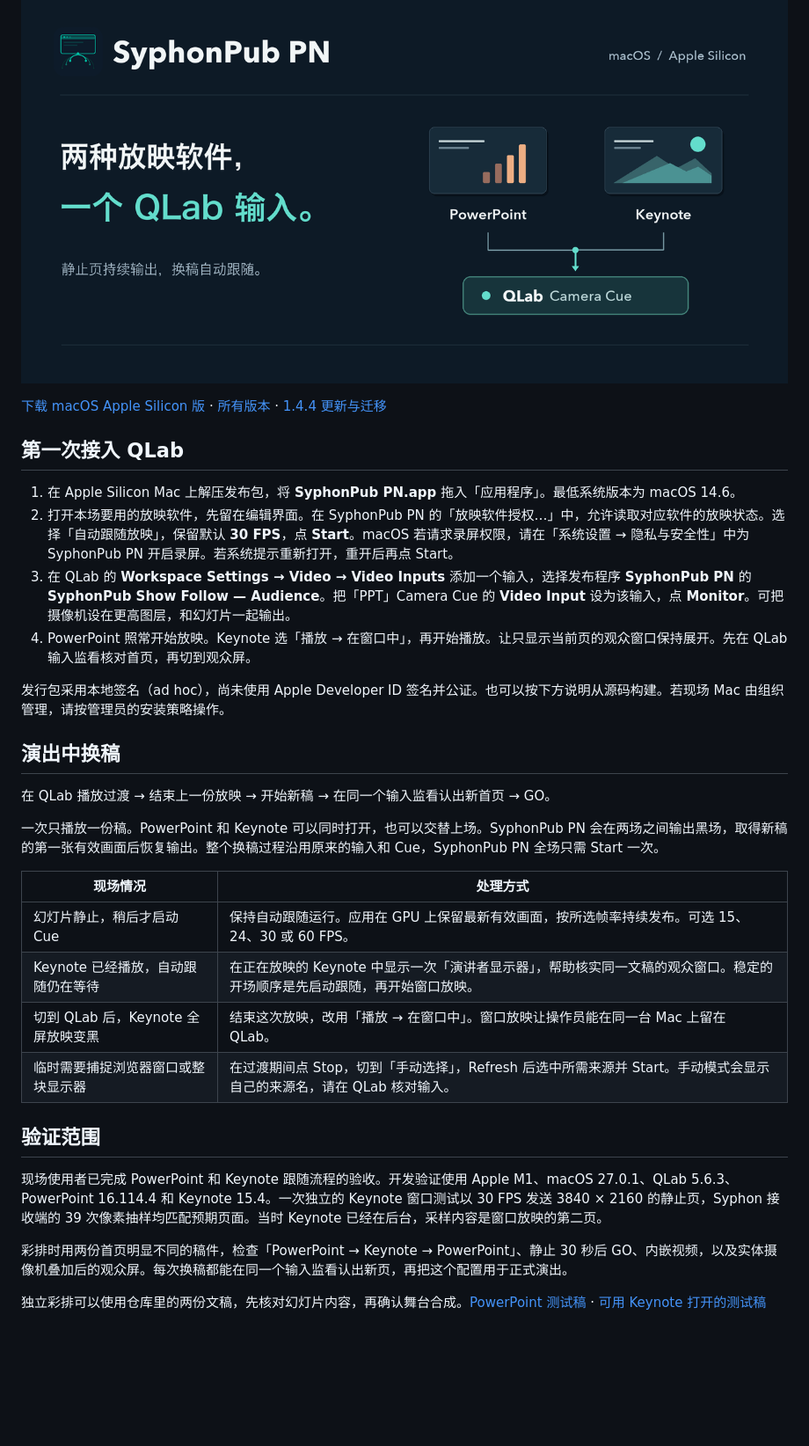
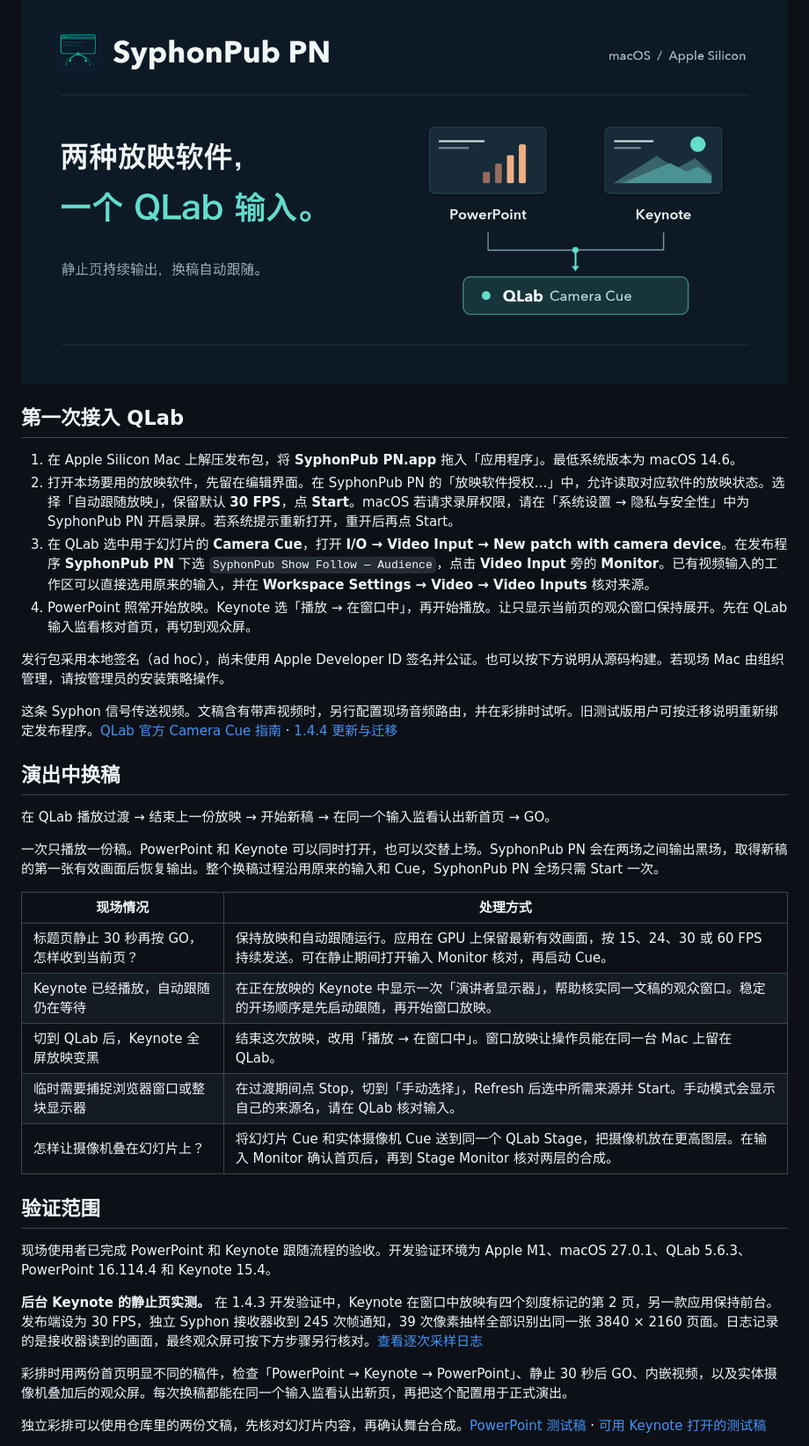
Before and after one commit to Unreal2Real/SyphonPub-PN, a Markdown page: README.md, the part around one of its changes. Shown at 88% size. Rendered like a GitHub page; blank space fills up the shorter version.

```diff
--- a/README.md
+++ b/README.md
@@ -6,16 +8,16 @@ SyphonPub PN is a macOS app for live shows. It follows the audience slide from P
 
 [![SyphonPub PN 信号流程：PowerPoint 和 Keynote 的观众页合入同一个 QLab Camera Cue](docs/media/syphonpub-pn.png)](docs/media/syphonpub-pn.png)
-
-[下载 macOS Apple Silicon 版](https://github.com/Unreal2Real/SyphonPub-PN/releases/download/v1.4.4/SyphonPub-PN-1.4.4-macOS-arm64.zip) · [所有版本](https://github.com/Unreal2Real/SyphonPub-PN/releases) · [1.4.4 更新与迁移](docs/RELEASE-1.4.4.md)
 
 ## 第一次接入 QLab
 
 1. 在 Apple Silicon Mac 上解压发布包，将 **SyphonPub PN.app** 拖入「应用程序」。最低系统版本为 macOS 14.6。
 2. 打开本场要用的放映软件，先留在编辑界面。在 SyphonPub PN 的「放映软件授权…」中，允许读取对应软件的放映状态。选择「自动跟随放映」，保留默认 **30 FPS**，点 **Start**。macOS 若请求录屏权限，请在「系统设置 → 隐私与安全性」中为 SyphonPub PN 开启录屏。若系统提示重新打开，重开后再点 Start。
-3. 在 QLab 的 **Workspace Settings → Video → Video Inputs** 添加一个输入，选择发布程序 **SyphonPub PN** 的 **SyphonPub Show Follow — Audience**。把「PPT」Camera Cue 的 **Video Input** 设为该输入，点 **Monitor**。可把摄像机设在更高图层，和幻灯片一起输出。
+3. 在 QLab 选中用于幻灯片的 **Camera Cue**，打开 **I/O → Video Input → New patch with camera device**。在发布程序 **SyphonPub PN** 下选 `SyphonPub Show Follow — Audience`，点击 **Video Input** 旁的 **Monitor**。已有视频输入的工作区可以直接选用原来的输入，并在 **Workspace Settings → Video → Video Inputs** 核对来源。
 4. PowerPoint 照常开始放映。Keynote 选「播放 → 在窗口中」，再开始播放。让只显示当前页的观众窗口保持展开。先在 QLab 输入监看核对首页，再切到观众屏。
 
 发行包采用本地签名（ad hoc），尚未使用 Apple Developer ID 签名并公证。也可以按下方说明从源码构建。若现场 Mac 由组织管理，请按管理员的安装策略操作。
+
+这条 Syphon 信号传送视频。文稿含有带声视频时，另行配置现场音频路由，并在彩排时试听。旧测试版用户可按迁移说明重新绑定发布程序。[QLab 官方 Camera Cue 指南](https://qlab.app/docs/v5/video/camera-cues/) · [1.4.4 更新与迁移](docs/RELEASE-1.4.4.md)
 
 ## 演出中换稿
 
@@ -25,14 +27,17 @@ SyphonPub PN is a macOS app for live shows. It follows the audience slide from P
 
 | 现场情况 | 处理方式 |
 | --- | --- |
-| 幻灯片静止，稍后才启动 Cue | 保持自动跟随运行。应用在 GPU 上保留最新有效画面，按所选帧率持续发布。可选 15、24、30 或 60 FPS。 |
+| 标题页静止 30 秒再按 GO，怎样收到当前页？ | 保持放映和自动跟随运行。应用在 GPU 上保留最新有效画面，按 15、24、30 或 60 FPS 持续发送。可在静止期间打开输入 Monitor 核对，再启动 Cue。 |
 | Keynote 已经播放，自动跟随仍在等待 | 在正在放映的 Keynote 中显示一次「演讲者显示器」，帮助核实同一文稿的观众窗口。稳定的开场顺序是先启动跟随，再开始窗口放映。 |
 | 切到 QLab 后，Keynote 全屏放映变黑 | 结束这次放映，改用「播放 → 在窗口中」。窗口放映让操作员能在同一台 Mac 上留在 QLab。 |
 | 临时需要捕捉浏览器窗口或整块显示器 | 在过渡期间点 Stop，切到「手动选择」，Refresh 后选中所需来源并 Start。手动模式会显示自己的来源名，请在 QLab 核对输入。 |
+| 怎样让摄像机叠在幻灯片上？ | 将幻灯片 Cue 和实体摄像机 Cue 送到同一个 QLab Stage，把摄像机放在更高图层。在输入 Monitor 确认首页后，再到 Stage Monitor 核对两层的合成。 |
 
 ## 验证范围
 
-现场使用者已完成 PowerPoint 和 Keynote 跟随流程的验收。开发验证使用 Apple M1、macOS 27.0.1、QLab 5.6.3、PowerPoint 16.114.4 和 Keynote 15.4。一次独立的 Keynote 窗口测试以 30 FPS 发送 3840 × 2160 的静止页，Syphon 接收端的 39 次像素抽样均匹配预期页面。当时 Keynote 已经在后台，采样内容是窗口放映的第二页。
+现场使用者已完成 PowerPoint 和 Keynote 跟随流程的验收。开发验证环境为 Apple M1、macOS 27.0.1、QLab 5.6.3、PowerPoint 16.114.4 和 Keynote 15.4。
+
+**后台 Keynote 的静止页实测。** 在 1.4.3 开发验证中，Keynote 在窗口中放映有四个刻度标记的第 2 页，另一款应用保持前台。发布端设为 30 FPS，独立 Syphon 接收器收到 245 次帧通知，39 次像素抽样全部识别出同一张 3840 × 2160 页面。日志记录的是接收器读到的画面，最终观众屏可按下方步骤另行核对。[查看逐次采样日志](Tests/Integration/Results/keynote-windowed-1.4.3.txt)
 
 彩排时用两份首页明显不同的稿件，检查「PowerPoint → Keynote → PowerPoint」、静止 30 秒后 GO、内嵌视频，以及实体摄像机叠加后的观众屏。每次换稿都能在同一个输入监看认出新页，再把这个配置用于正式演出。
 
```
Also changed, not shown: other parts of README.md (+13 -3 lines), README.en.md (added, +58 -0 lines), docs/media/wechat-contact.jpg (added), 1 other file.
